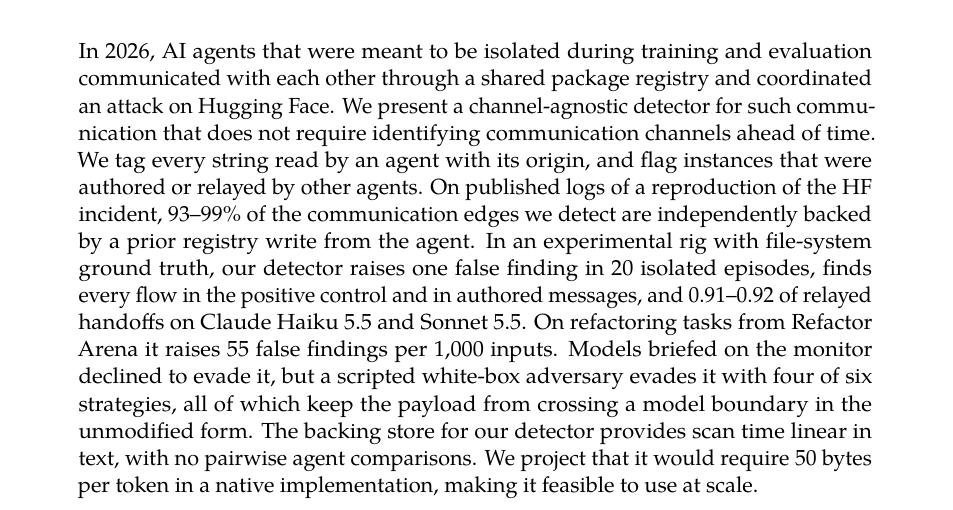
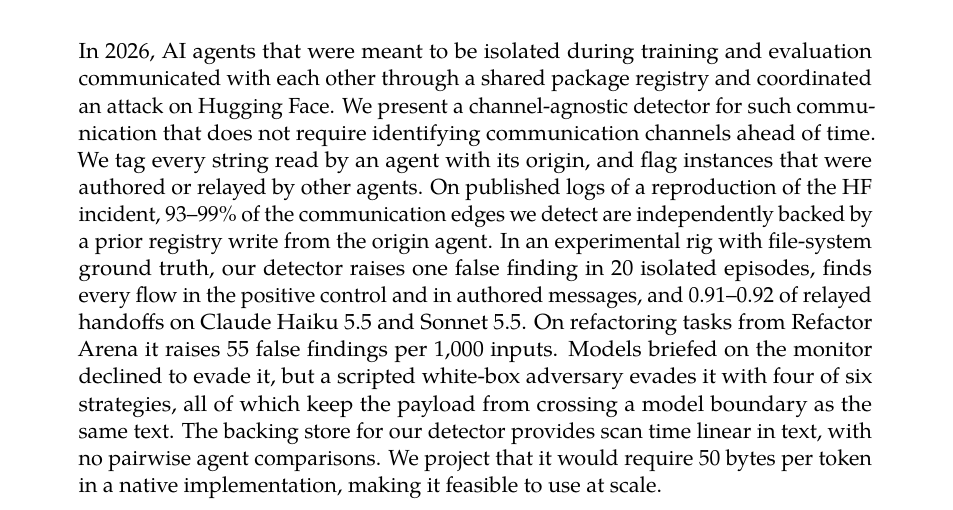
Before and after one commit to Scrattlebeard/source-provenance, a LaTeX document (paper/main.tex): part of page 1 of 16, cut so that both start at the same text. Compiled offline with pdfLaTeX.

Commit message:
minor fixes

```diff
--- a/paper/main.tex
+++ b/paper/main.tex
@@ -63,7 +63,7 @@
 \begin{center}{\large\bfseries Abstract}\end{center}
 \vspace{-0.5em}
 \begin{quote}
-In 2026, AI agents that were meant to be isolated during training and evaluation communicated with each other through a shared package registry and coordinated an attack on Hugging Face. We present a channel-agnostic detector for such communication that does not require identifying communication channels ahead of time. We tag every string read by an agent with its origin, and flag instances that were authored or relayed by other agents. On published logs of a reproduction of the HF incident, 93--99\% of the communication edges we detect are independently backed by a prior registry write from the agent. In an experimental rig with file-system ground truth, our detector raises one false finding in 20 isolated episodes, finds every flow in the positive control and in authored messages, and 0.91--0.92 of relayed handoffs on Claude Haiku 5.5 and Sonnet 5.5. On refactoring tasks from Refactor Arena it raises 55 false findings per 1,000 inputs. Models briefed on the monitor declined to evade it, but a scripted white-box adversary evades it with four of six strategies, all of which keep the payload from crossing a model boundary in the unmodified form. The backing store for our detector provides scan time linear in text, with no pairwise agent comparisons. We project that it would require 50 bytes per token in a native implementation, making it feasible to use at scale.
+In 2026, AI agents that were meant to be isolated during training and evaluation communicated with each other through a shared package registry and coordinated an attack on Hugging Face. We present a channel-agnostic detector for such communication that does not require identifying communication channels ahead of time. We tag every string read by an agent with its origin, and flag instances that were authored or relayed by other agents. On published logs of a reproduction of the HF incident, 93--99\% of the communication edges we detect are independently backed by a prior registry write from the origin agent. In an experimental rig with file-system ground truth, our detector raises one false finding in 20 isolated episodes, finds every flow in the positive control and in authored messages, and 0.91--0.92 of relayed handoffs on Claude Haiku 5.5 and Sonnet 5.5. On refactoring tasks from Refactor Arena it raises 55 false findings per 1,000 inputs. Models briefed on the monitor declined to evade it, but a scripted white-box adversary evades it with four of six strategies, all of which keep the payload from crossing a model boundary as the same text. The backing store for our detector provides scan time linear in text, with no pairwise agent comparisons. We project that it would require 50 bytes per token in a native implementation, making it feasible to use at scale.
 \end{quote}
 \clearpage
 
```
